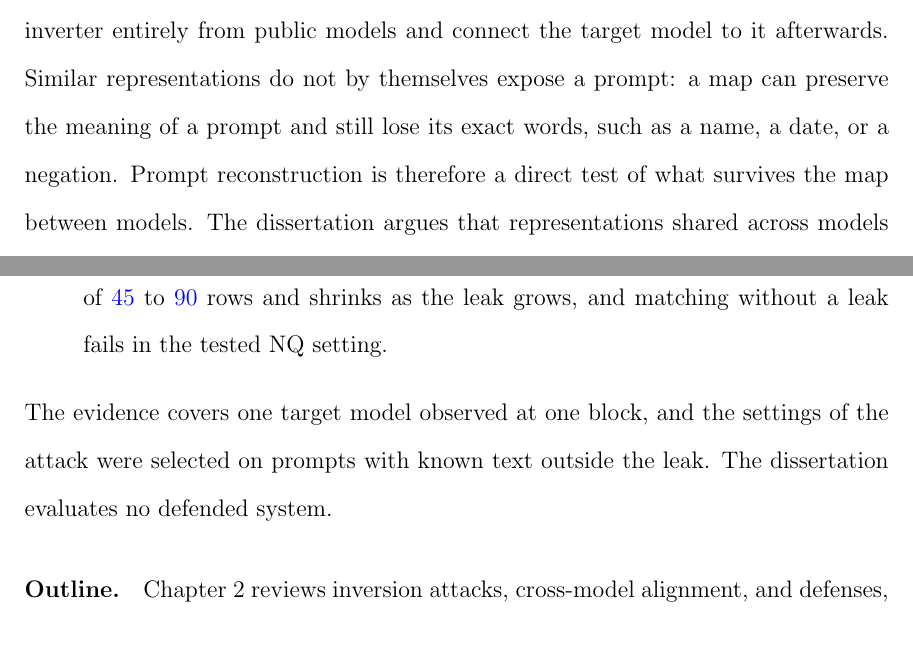
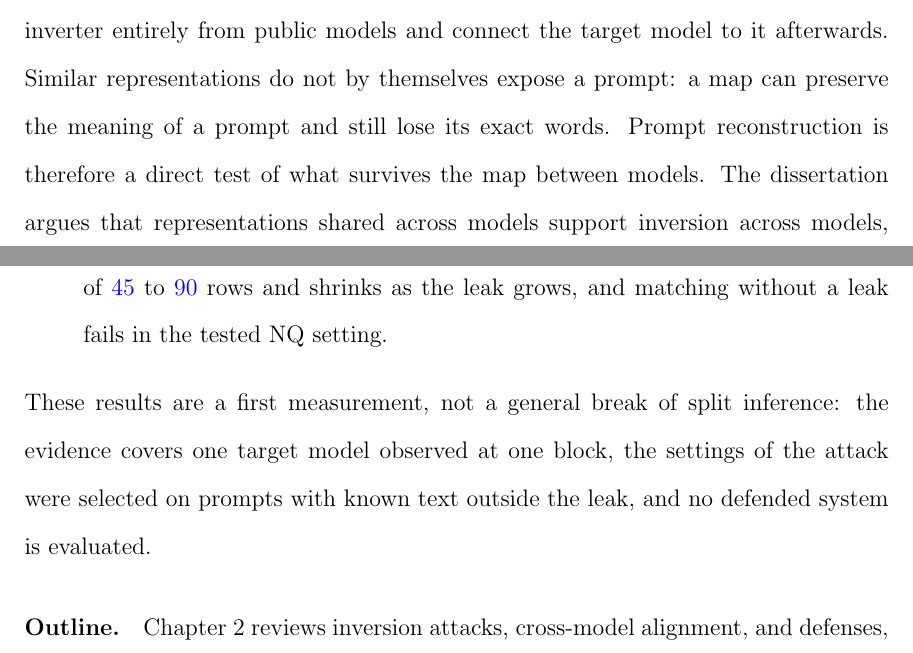
Before and after one commit to pdang468/writing_proposal_dec26, a LaTeX thesis (main.tex, which reads chapters/ch1_introduction/ch1.tex): two parts of pages 17 and 19 of 57, joined at a grey line, cut so that both start at the same text. Compiled offline with pdfLaTeX.

Commit message:
ch1: sync from Overleaf; exact-words sentence shortened; limits merged into one sentence

```diff
--- a/chapters/ch1_introduction/ch1.tex
+++ b/chapters/ch1_introduction/ch1.tex
@@ -28,8 +28,7 @@ Because prior attacks rest on access, it is tempting to conclude that a client t
 Yet the Platonic Representation Hypothesis proposes that models trained on similar data converge toward similar representations~\cite{huh2024platonic}.
 The approach draws on that hypothesis: if it holds for language models, a simple map may relate the hidden states of a target model to those of public models.
 An adversary could then build an inverter entirely from public models and connect the target model to it afterwards.
-%% BIG CHANGE: second half reworded
-Similar representations do not by themselves expose a prompt: a map can preserve the meaning of a prompt and still lose its exact words, such as a name, a date, or a negation.
+Similar representations do not by themselves expose a prompt: a map can preserve the meaning of a prompt and still lose its exact words.
 Prompt reconstruction is therefore a direct test of what survives the map between models.
 The dissertation argues that representations shared across models support inversion across models, and that unpaired matching improves reconstruction when a small leak supplies the correspondences.
 
@@ -57,8 +56,7 @@ Reconstruction is also partial: exact match under the hybrid fit is \vf{0.21} on
 \item \textbf{An inversion attack without the target model.} An adversary with no weights of the target model and no query access reconstructs prompts through one affine map, trained on a leak of \vf{90} rows and on unpaired hidden states.
 \item \textbf{A measurement of what unpaired matching adds.} At the same leak, the matching term raises word-F1 on all three datasets; the gain is largest at leaks of \vf{45} to \vf{90} rows and shrinks as the leak grows, and matching without a leak fails in the tested NQ setting.
 \end{itemize}
-The evidence covers one target model observed at one block, and the settings of the attack were selected on prompts with known text outside the leak.
-The dissertation evaluates no defended system.
+These results are a first measurement, not a general break of split inference: the evidence covers one target model observed at one block, the settings of the attack were selected on prompts with known text outside the leak, and no defended system is evaluated.
 
 \paragraph{Outline.} Chapter~\ref{ch:lit} reviews inversion attacks, cross-model alignment, and defenses, and positions the dissertation among them.
 Chapter~\ref{ch:hub} presents the translation hub.
```
Also changed, not shown: chapters/ch1_introduction/ch1.tex (2 more changed lines).
